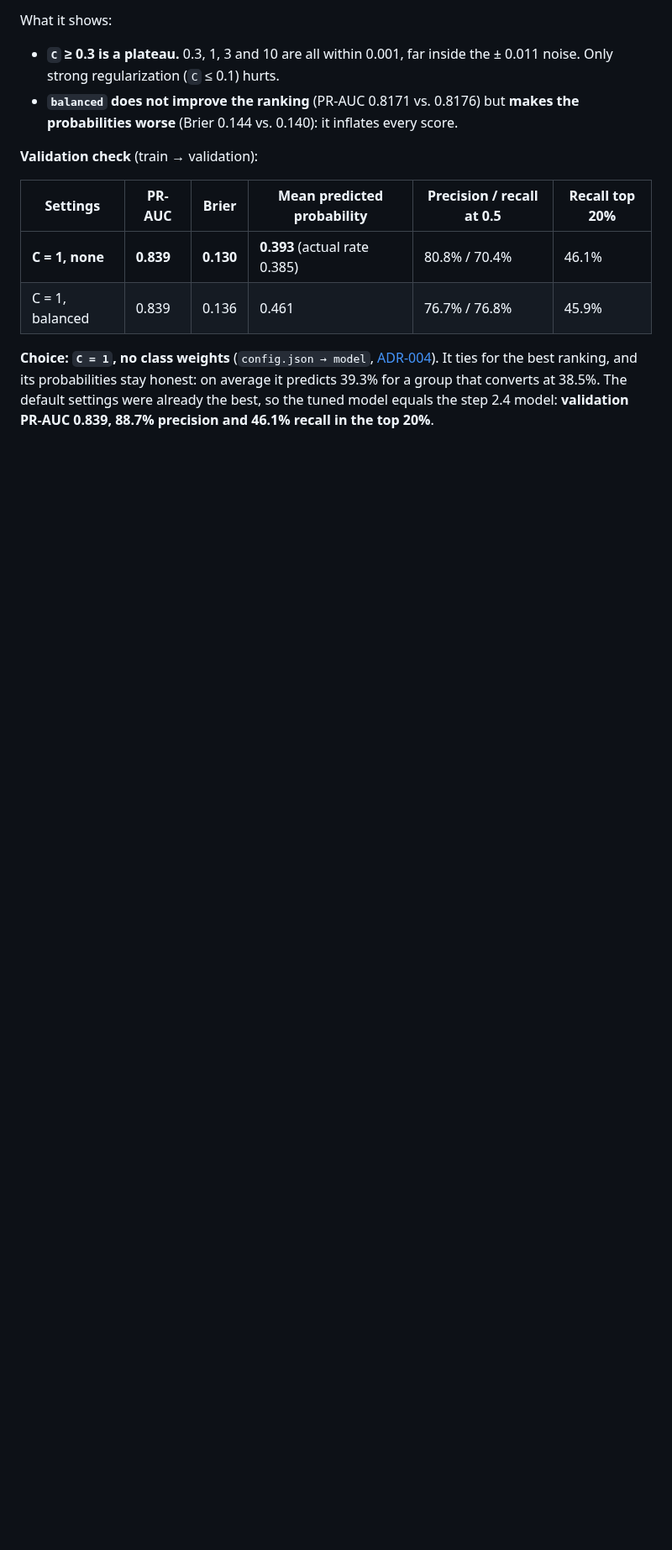
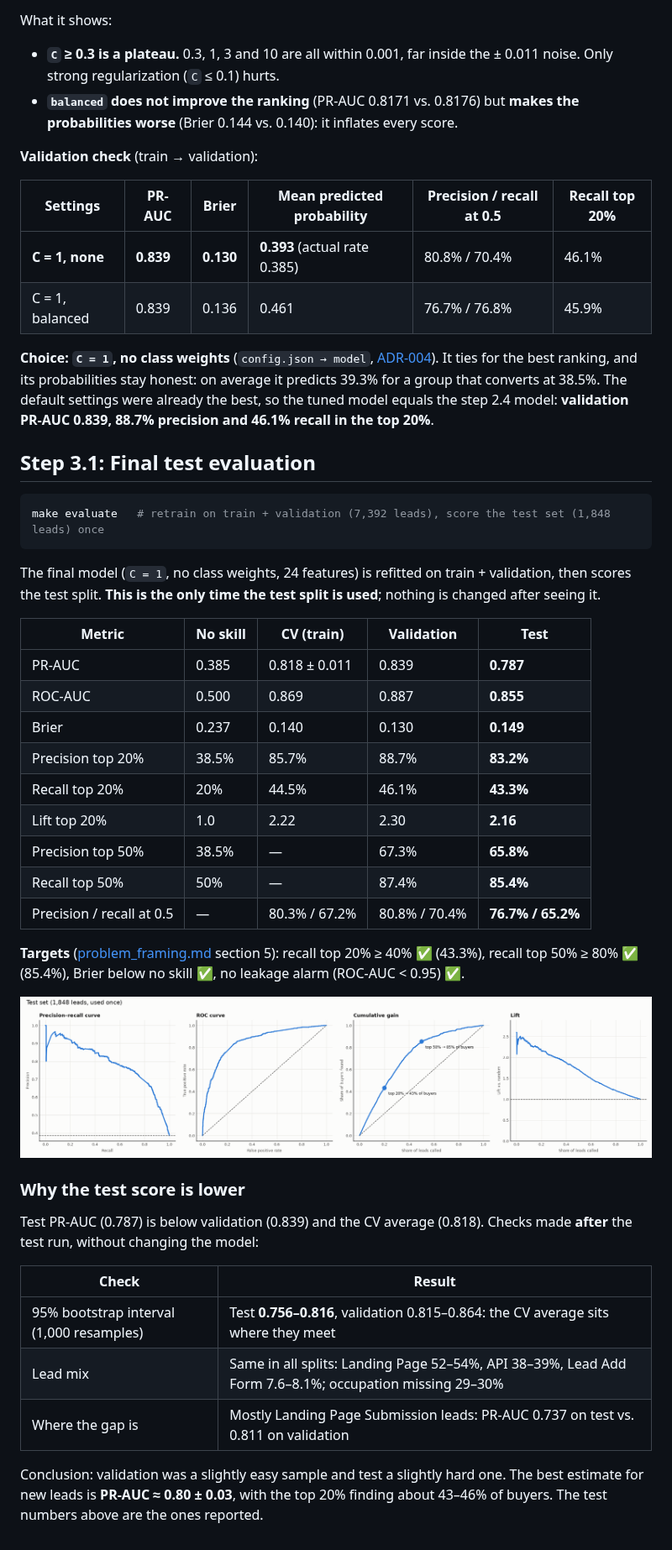
Before and after one commit to Aurynix/aurynix-apex, a Markdown page: docs/models.md, the part around the change. Shown at 84% size. Rendered like a GitHub page; pictures changed too: reports/figures/test_evaluation.png (added); blank space fills up the shorter version.

````diff
--- a/docs/models.md
+++ b/docs/models.md
@@ -140,3 +140,39 @@ What it shows:
 | C = 1, balanced | 0.839 | 0.136 | 0.461 | 76.7% / 76.8% | 45.9% |
 
 **Choice: `C = 1`, no class weights** (`config.json → model`, [ADR-004](decisions.md)). It ties for the best ranking, and its probabilities stay honest: on average it predicts 39.3% for a group that converts at 38.5%. The default settings were already the best, so the tuned model equals the step 2.4 model: **validation PR-AUC 0.839, 88.7% precision and 46.1% recall in the top 20%**.
+
+## Step 3.1: Final test evaluation
+
+```bash
+make evaluate   # retrain on train + validation (7,392 leads), score the test set (1,848 leads) once
+```
+
+The final model (`C = 1`, no class weights, 24 features) is refitted on train + validation, then scores the test split. **This is the only time the test split is used**; nothing is changed after seeing it.
+
+| Metric | No skill | CV (train) | Validation | **Test** |
+|---|---|---|---|---|
+| PR-AUC | 0.385 | 0.818 ± 0.011 | 0.839 | **0.787** |
+| ROC-AUC | 0.500 | 0.869 | 0.887 | **0.855** |
+| Brier | 0.237 | 0.140 | 0.130 | **0.149** |
+| Precision top 20% | 38.5% | 85.7% | 88.7% | **83.2%** |
+| Recall top 20% | 20% | 44.5% | 46.1% | **43.3%** |
+| Lift top 20% | 1.0 | 2.22 | 2.30 | **2.16** |
+| Precision top 50% | 38.5% | — | 67.3% | **65.8%** |
+| Recall top 50% | 50% | — | 87.4% | **85.4%** |
+| Precision / recall at 0.5 | — | 80.3% / 67.2% | 80.8% / 70.4% | **76.7% / 65.2%** |
+
+**Targets** ([problem_framing.md](problem_framing.md) section 5): recall top 20% ≥ 40% ✅ (43.3%), recall top 50% ≥ 80% ✅ (85.4%), Brier below no skill ✅, no leakage alarm (ROC-AUC < 0.95) ✅.
+
+![Test evaluation](../reports/figures/test_evaluation.png)
+
+### Why the test score is lower
+
+Test PR-AUC (0.787) is below validation (0.839) and the CV average (0.818). Checks made **after** the test run, without changing the model:
+
+| Check | Result |
+|---|---|
+| 95% bootstrap interval (1,000 resamples) | Test **0.756–0.816**, validation 0.815–0.864: the CV average sits where they meet |
+| Lead mix | Same in all splits: Landing Page 52–54%, API 38–39%, Lead Add Form 7.6–8.1%; occupation missing 29–30% |
+| Where the gap is | Mostly Landing Page Submission leads: PR-AUC 0.737 on test vs. 0.811 on validation |
+
+Conclusion: validation was a slightly easy sample and test a slightly hard one. The best estimate for new leads is **PR-AUC ≈ 0.80 ± 0.03**, with the top 20% finding about 43–46% of buyers. The test numbers above are the ones reported.
````
Also changed, not shown: BUILD_STEPS.md (+6 -5 lines), README.md (+24 -1 lines), 4 other files.
